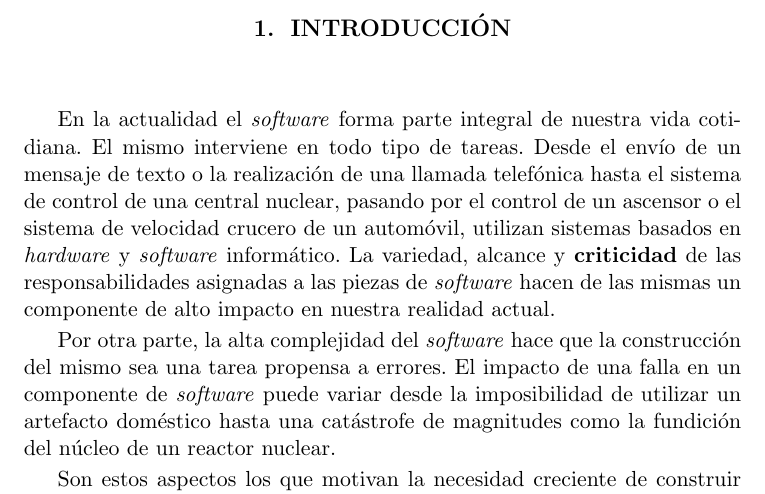
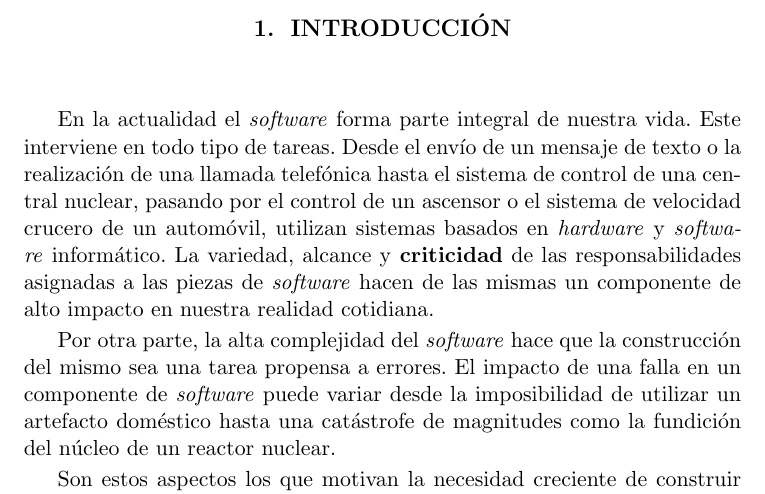
Before and after one commit to ivissani/rfm, a LaTeX thesis (tesis/tesis.tex, which reads tesis/intro.tex): part of page 15 of 38, cut so that both start at the same text. Compiled offline with pdfLaTeX.

Commit message:
Achtung: Charlie aprendiendo.
Cambios menores en la seccion introduccion con el único objetivo de
aprender a usar esta cosa.

```diff
--- a/tesis/intro.tex
+++ b/tesis/intro.tex
@@ -3,14 +3,13 @@
 \chapter{Introducción}
 \label{intro}
 
-En la actualidad el \soft forma parte integral de nuestra vida cotidiana. El
-mismo interviene en todo tipo de tareas. Desde el envío de un mensaje de texto
+En la actualidad el \soft forma parte integral de nuestra vida. Este interviene en todo tipo de tareas. Desde el envío de un mensaje de texto
 o la realización de una llamada telefónica hasta el sistema de control de una
 central nuclear, pasando por el control de un ascensor o el sistema de
 velocidad crucero de un automóvil, utilizan sistemas basados en \hard y \soft
 informático. La variedad, alcance y \textbf{criticidad} de las
 responsabilidades asignadas a las piezas de \soft hacen de las mismas un
-componente de alto impacto en nuestra realidad actual.
+componente de alto impacto en nuestra realidad cotidiana.
 
 Por otra parte, la alta complejidad del \soft hace que la construcción del
 mismo sea una tarea propensa a errores. El impacto de una falla en un
```
Also changed, not shown: 1 other file.
